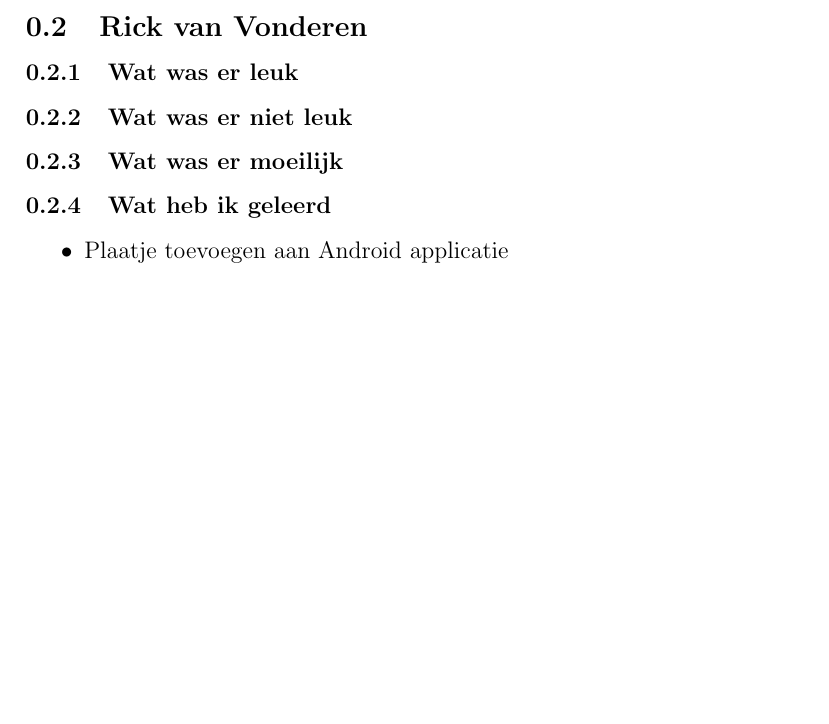
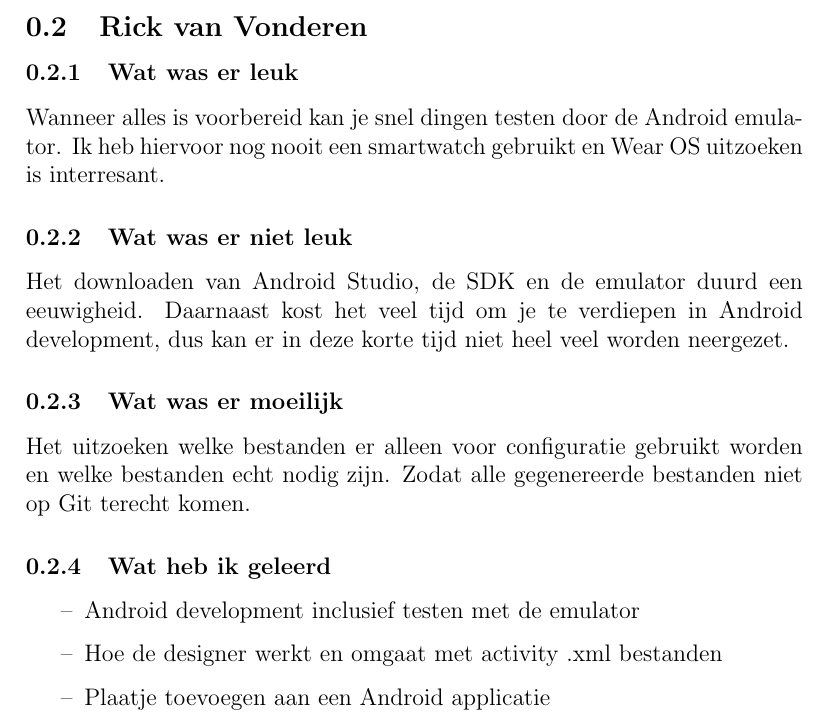
Before and after one commit to wouterbruggeman/roparun-tracker, a LaTeX document (docs/sections/reflection.tex): part of page 2 of 4, cut so that both start at the same text, the shorter picture padded with empty space. Compiled offline with pdfLaTeX.

Commit message:
Add personal reflection

```diff
--- a/docs/sections/reflection.tex
+++ b/docs/sections/reflection.tex
@@ -18,11 +18,24 @@ het oplossen van merge conflicten in Git
 
 \subsection{Rick van Vonderen}
 \subsubsection{Wat was er leuk}
+Wanneer alles is voorbereid kan je snel dingen testen door de Android emulator.
+Ik heb hiervoor nog nooit een smartwatch gebruikt en Wear OS uitzoeken is interresant.
+
 \subsubsection{Wat was er niet leuk}
+Het downloaden van Android Studio, de SDK en de emulator duurd een eeuwigheid.
+Daarnaast kost het veel tijd om je te verdiepen in Android development,
+dus kan er in deze korte tijd niet heel veel worden neergezet.
+
 \subsubsection{Wat was er moeilijk}
+Het uitzoeken welke bestanden er alleen voor configuratie gebruikt worden en
+welke bestanden echt nodig zijn.
+Zodat alle gegenereerde bestanden niet op Git terecht komen.
+
 \subsubsection{Wat heb ik geleerd}
 \begin{itemize}
-	\item Plaatje toevoegen aan Android applicatie
+	\item[--] Android development inclusief testen met de emulator
+	\item[--] Hoe de designer werkt en omgaat met activity .xml bestanden
+	\item[--] Plaatje toevoegen aan een Android applicatie
 \end{itemize}
 \newpage
 
```
